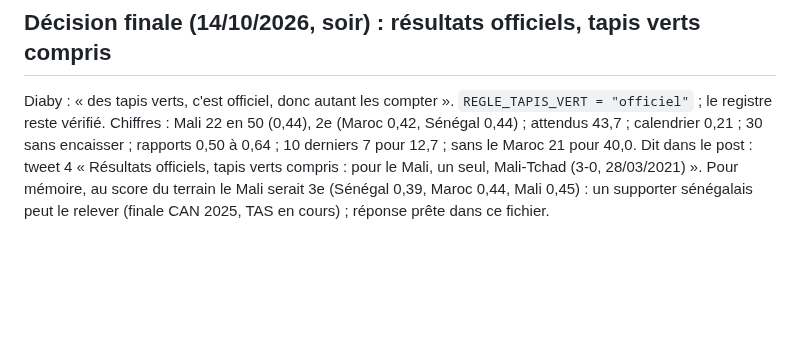
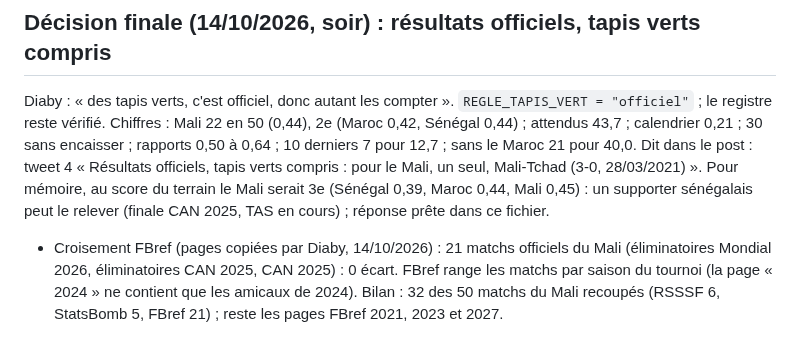
Before and after one commit to Diaby8/malidatafoot, a Markdown page: docs/audits/post1-defense.md, the part around the change. Drawn GitHub-style; blank space fills up the shorter version.

Commit message:
Audit post 1 : 21 matchs du Mali recoupés avec FBref, 0 écart
Co-Authored-By: Claude Opus 5.5 <noreply@anthropic.com>
Claude-Session: https://claude.ai/code/session_01HrXdBFJwxbhqadNHYHNDER

```diff
--- a/docs/audits/post1-defense.md
+++ b/docs/audits/post1-defense.md
@@ -51,3 +51,4 @@ Code indépendant `poc/audits/verif_rang_post1.py` sur le fichier martj42 retél
 Diaby : « des tapis verts, c'est officiel, donc autant les compter ». `REGLE_TAPIS_VERT = "officiel"` ; le registre reste vérifié.
 Chiffres : Mali 22 en 50 (0,44), 2e (Maroc 0,42, Sénégal 0,44) ; attendus 43,7 ; calendrier 0,21 ; 30 sans encaisser ; rapports 0,50 à 0,64 ; 10 derniers 7 pour 12,7 ; sans le Maroc 21 pour 40,0.
 Dit dans le post : tweet 4 « Résultats officiels, tapis verts compris : pour le Mali, un seul, Mali-Tchad (3-0, 28/03/2021) ». Pour mémoire, au score du terrain le Mali serait 3e (Sénégal 0,39, Maroc 0,44, Mali 0,45) : un supporter sénégalais peut le relever (finale CAN 2025, TAS en cours) ; réponse prête dans ce fichier.
+- Croisement FBref (pages copiées par Diaby, 14/10/2026) : 21 matchs officiels du Mali (éliminatoires Mondial 2026, éliminatoires CAN 2025, CAN 2025) : 0 écart. FBref range les matchs par saison du tournoi (la page « 2024 » ne contient que les amicaux de 2024). Bilan : 32 des 50 matchs du Mali recoupés (RSSSF 6, StatsBomb 5, FBref 21) ; reste les pages FBref 2021, 2023 et 2027.
```
